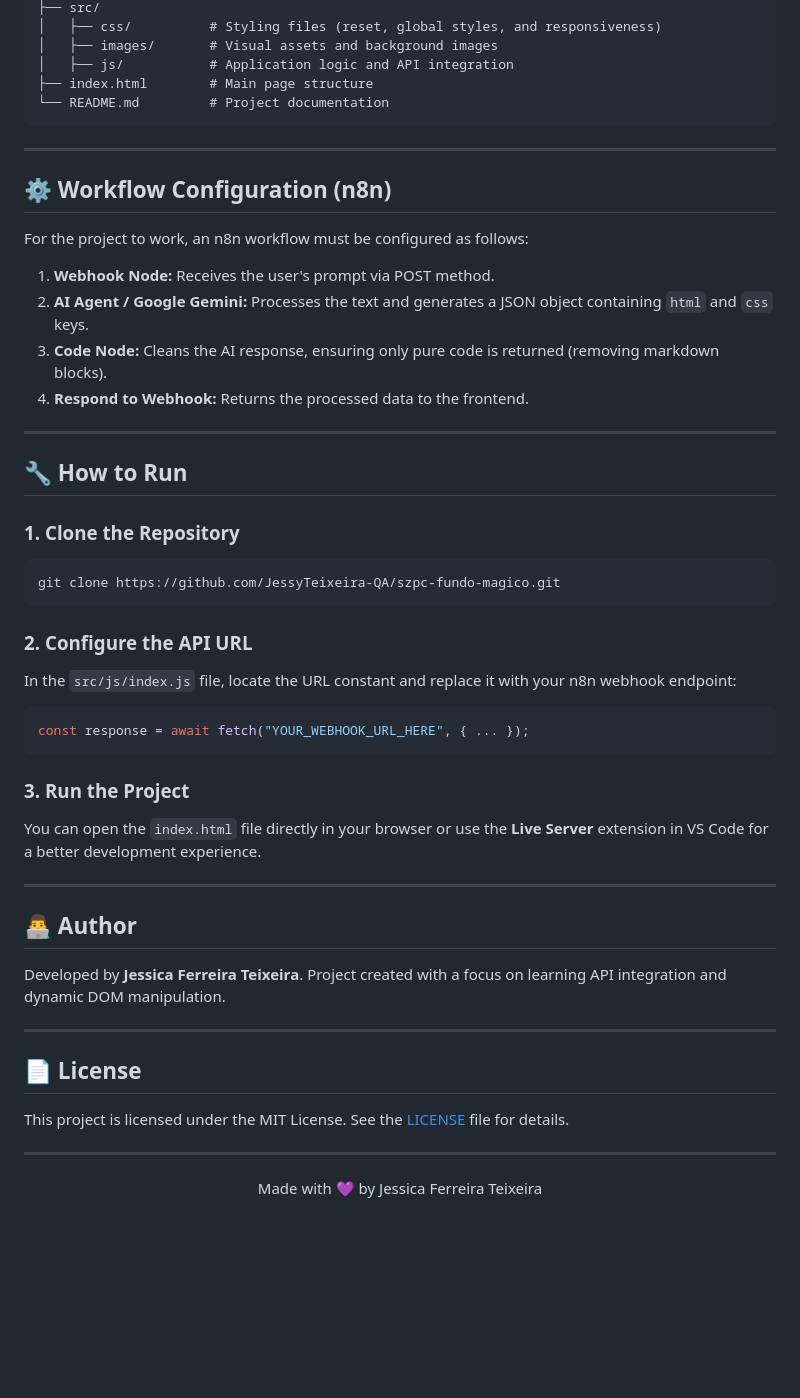
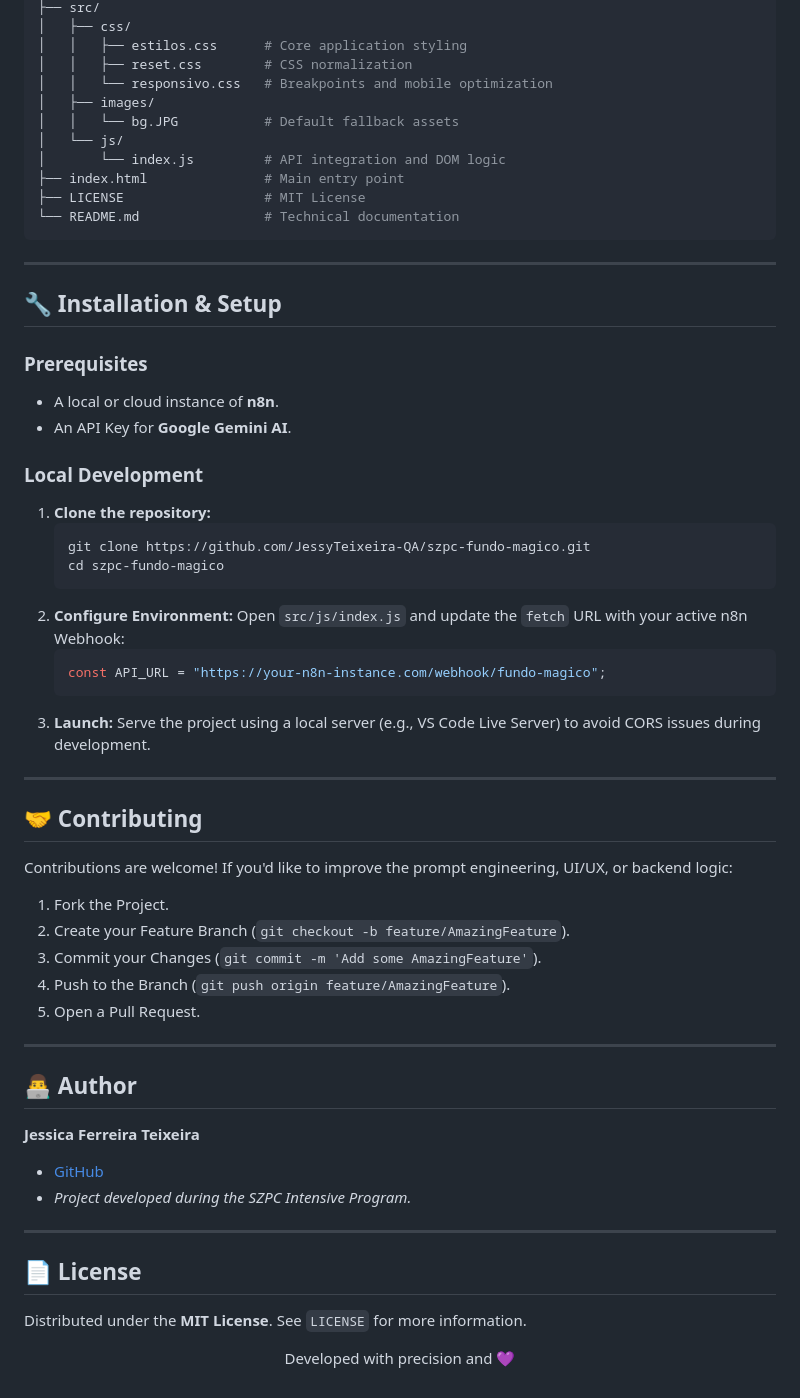
Before and after one commit to JessyTeixeira-QA/szpc-fundo-magico, a Markdown page: README.md, the part around one of its changes. Rendered like a GitHub page; blank space fills up the shorter version.

Commit message:
docs: upgrade documentation to professional engineering standards

````diff
--- a/README.md
+++ b/README.md
@@ -47,53 +57,64 @@ This project was developed during the **Semana do Zero ao Programador Contratado
 ├── src/
-│   ├── css/          # Styling files (reset, global styles, and responsiveness)
-│   ├── images/       # Visual assets and background images
-│   ├── js/           # Application logic and API integration
-├── index.html        # Main page structure
-└── README.md         # Project documentation
+│   ├── css/
+│   │   ├── estilos.css      # Core application styling
+│   │   ├── reset.css        # CSS normalization
+│   │   └── responsivo.css   # Breakpoints and mobile optimization
+│   ├── images/
+│   │   └── bg.JPG           # Default fallback assets
+│   └── js/
+│       └── index.js         # API integration and DOM logic
+├── index.html               # Main entry point
+├── LICENSE                  # MIT License
+└── README.md                # Technical documentation
 ```
 
 ---
 
-## ⚙️ Workflow Configuration (n8n)
+## 🔧 Installation & Setup
 
-For the project to work, an n8n workflow must be configured as follows:
+### Prerequisites
+*   A local or cloud instance of **n8n**.
+*   An API Key for **Google Gemini AI**.
 
-1. **Webhook Node:** Receives the user's prompt via POST method.
-2. **AI Agent / Google Gemini:** Processes the text and generates a JSON object containing `html` and `css` keys.
-3. **Code Node:** Cleans the AI response, ensuring only pure code is returned (removing markdown blocks).
-4. **Respond to Webhook:** Returns the processed data to the frontend.
+### Local Development
+1.  **Clone the repository:**
+    ```bash
+    git clone https://github.com/JessyTeixeira-QA/szpc-fundo-magico.git
+    cd szpc-fundo-magico
+    ```
+2.  **Configure Environment:**
+    Open `src/js/index.js` and update the `fetch` URL with your active n8n Webhook:
+    ```javascript
+    const API_URL = "https://your-n8n-instance.com/webhook/fundo-magico";
+    ```
+3.  **Launch:**
+    Serve the project using a local server (e.g., VS Code Live Server) to avoid CORS issues during development.
 
 ---
 
-## 🔧 How to Run
+## 🤝 Contributing
 
-### 1. Clone the Repository
-```bash
-git clone https://github.com/JessyTeixeira-QA/szpc-fundo-magico.git
-```
-
-### 2. Configure the API URL
-In the `src/js/index.js` file, locate the URL constant and replace it with your n8n webhook endpoint:
-```javascript
-const response = await fetch("YOUR_WEBHOOK_URL_HERE", { ... });
-```
-
-### 3. Run the Project
-You can open the `index.html` file directly in your browser or use the **Live Server** extension in VS Code for a better development experience.
+Contributions are welcome! If you'd like to improve the prompt engineering, UI/UX, or backend logic:
+1.  Fork the Project.
+2.  Create your Feature Branch (`git checkout -b feature/AmazingFeature`).
+3.  Commit your Changes (`git commit -m 'Add some AmazingFeature'`).
+4.  Push to the Branch (`git push origin feature/AmazingFeature`).
+5.  Open a Pull Request.
 
 ---
 
 ## 👨‍💻 Author
 
-Developed by **Jessica Ferreira Teixeira**.
-Project created with a focus on learning API integration and dynamic DOM manipulation.
+**Jessica Ferreira Teixeira**
+*   [GitHub](https://github.com/JessyTeixeira-QA)
+*   *Project developed during the SZPC Intensive Program.*
 
 ---
 
 ## 📄 License
 
-This project is licensed under the MIT License. See the [LICENSE](LICENSE) file for details.
+Distributed under the **MIT License**. See `LICENSE` for more information.
 
----
-
-<p align="center">Made with 💜 by Jessica Ferreira Teixeira</p>
+<p align="center">
+  Developed with precision and 💜
+</p>
````
Also changed, not shown: other parts of README.md (+36 -26 lines), CONTRIBUTING.md (added, +32 -0 lines).
